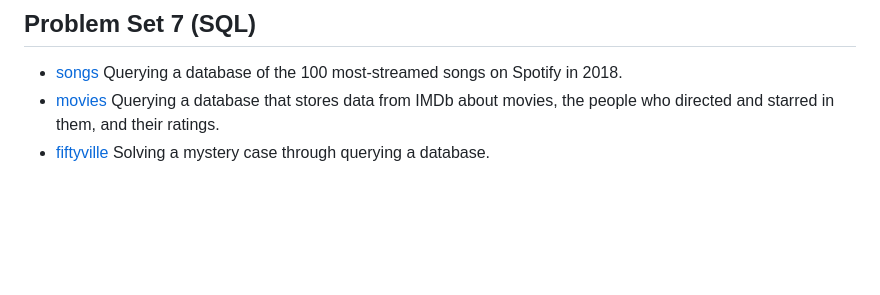
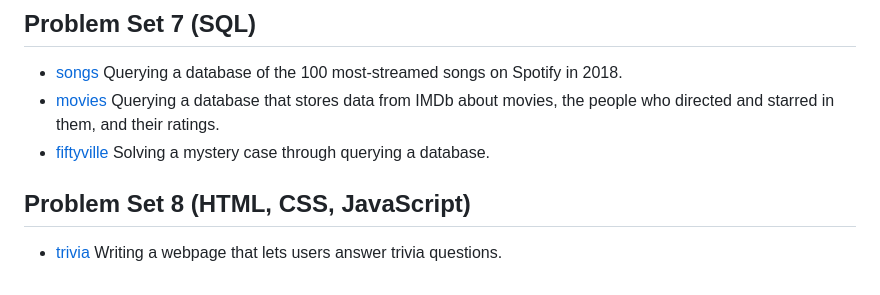
Before and after one commit to faitinchan/CS50x, a Markdown page: README.md, the part around the change. GitHub-like rendering; blank space fills up the shorter version.

```diff
--- a/README.md
+++ b/README.md
@@ -52,3 +52,6 @@ Below are all of the problem sets I worked on, along with the corresponding code
   Querying a database that stores data from IMDb about movies, the people who directed and starred in them, and their ratings.
 - [fiftyville](https://github.com/faitinchan/CS50x/tree/main/Problem_Set_7/fiftyville)
   Solving a mystery case through querying a database.
+## Problem Set 8 (HTML, CSS, JavaScript)
+- [trivia](https://github.com/faitinchan/CS50x/tree/main/Problem_Set_8/trivia)
+  Writing a webpage that lets users answer trivia questions.
```
